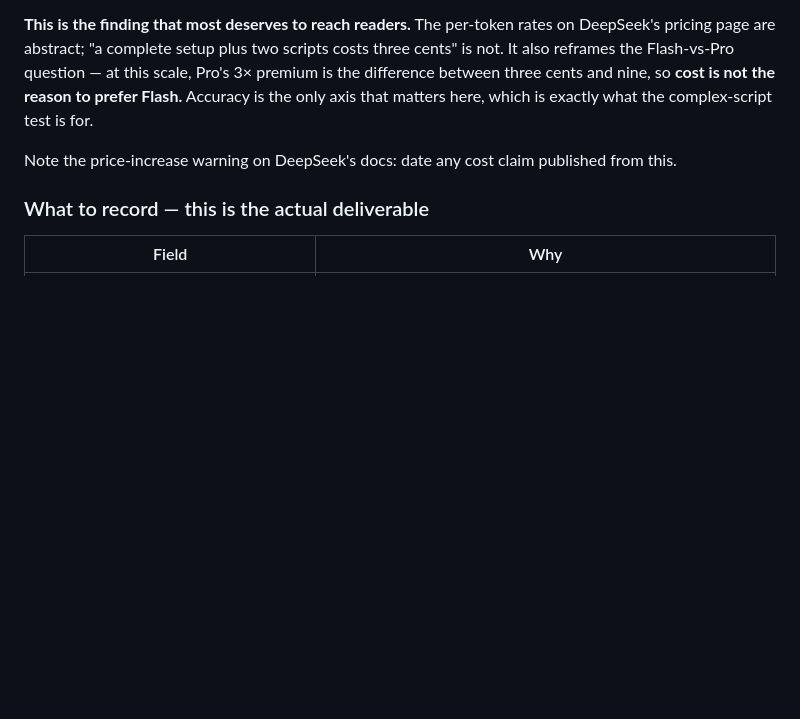
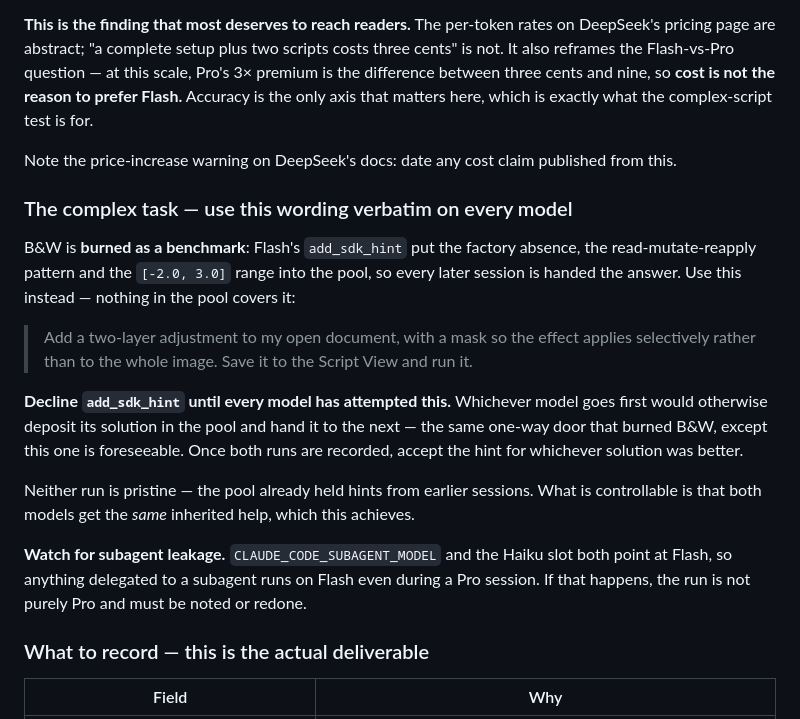
Before and after one commit to bolloplayer/affinity-mcp-setup, a Markdown page: archive/deepseek-leg.md, the part around the change. GitHub-like rendering; blank space fills up the shorter version.

Commit message:
deepseek-leg: fix the complex-task prompt so runs are comparable
B&W is burned as a benchmark now that Flash's add_sdk_hint put the answer in the pool. Records the exact replacement wording, the rule to decline hints until every model has attempted it, and the subagent-leakage risk from the Haiku slot pointing at Flash.

Co-Authored-By: Claude Opus 5 <noreply@anthropic.com>

```diff
--- a/archive/deepseek-leg.md
+++ b/archive/deepseek-leg.md
@@ -273,6 +273,27 @@ matters here, which is exactly what the complex-script test is for.
 
 Note the price-increase warning on DeepSeek's docs: date any cost claim published from this.
 
+### The complex task — use this wording verbatim on every model
+
+B&W is **burned as a benchmark**: Flash's `add_sdk_hint` put the factory absence, the
+read-mutate-reapply pattern and the `[-2.0, 3.0]` range into the pool, so every later session is
+handed the answer. Use this instead — nothing in the pool covers it:
+
+> Add a two-layer adjustment to my open document, with a mask so the effect applies selectively
+> rather than to the whole image. Save it to the Script View and run it.
+
+**Decline `add_sdk_hint` until every model has attempted this.** Whichever model goes first would
+otherwise deposit its solution in the pool and hand it to the next — the same one-way door that
+burned B&W, except this one is foreseeable. Once both runs are recorded, accept the hint for
+whichever solution was better.
+
+Neither run is pristine — the pool already held hints from earlier sessions. What is controllable is
+that both models get the *same* inherited help, which this achieves.
+
+**Watch for subagent leakage.** `CLAUDE_CODE_SUBAGENT_MODEL` and the Haiku slot both point at Flash,
+so anything delegated to a subagent runs on Flash even during a Pro session. If that happens, the
+run is not purely Pro and must be noted or redone.
+
 ### What to record — this is the actual deliverable
 
 | Field | Why |
```
